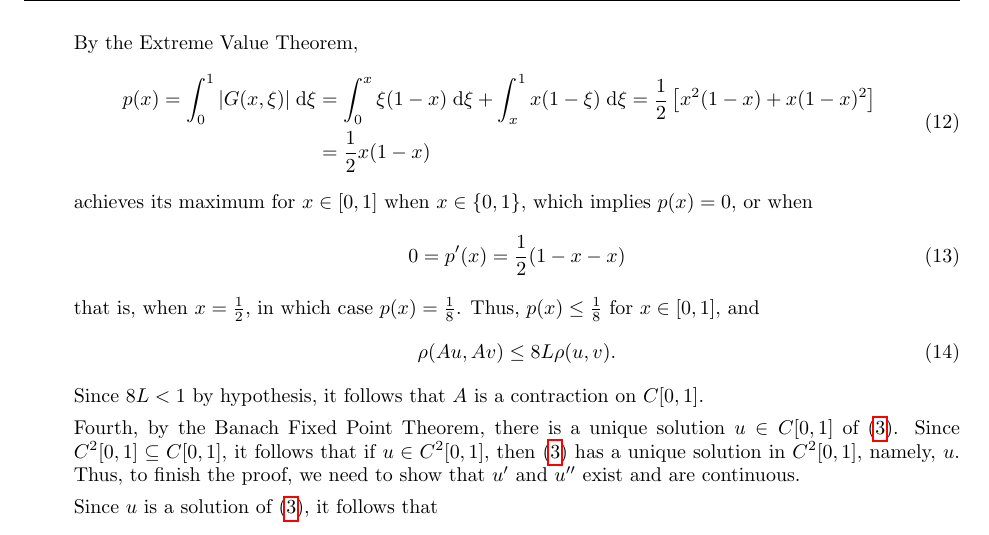
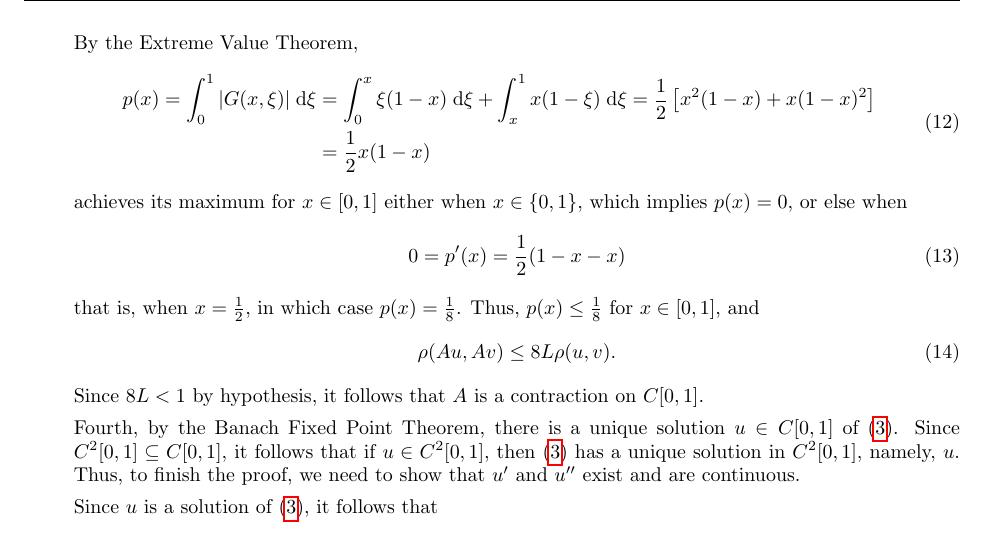
Before and after one commit to jacobhauck/MST-Coursework, a LaTeX problem sheet (Math 6417/Homework 1/main.tex): part of page 3 of 3, cut so that both start at the same text. Compiled offline with pdfLaTeX.

Commit message:
Change wording

```diff
--- a/Math 6417/Homework 1/main.tex
+++ b/Math 6417/Homework 1/main.tex
@@ -97,7 +97,7 @@
 					&= \frac{1}{2}x(1-x)
 				\end{aligned}
 			\end{equation}
-			achieves its maximum for $x \in [0,1]$ when $x \in \{0,1\}$, which implies $p(x) = 0$, or when
+			achieves its maximum for $x \in [0,1]$ either when $x \in \{0,1\}$, which implies $p(x) = 0$, or else when
 			\begin{equation}
 				0 = p'(x) = \frac{1}{2}(1-x - x)
 			\end{equation}
```
Also changed, not shown: Math 6417/Homework 1/main.pdf.
